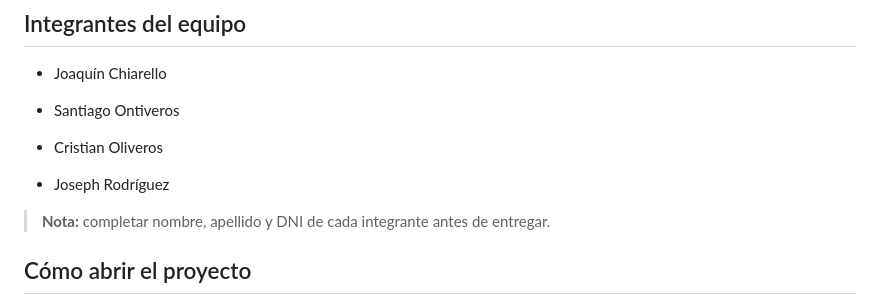
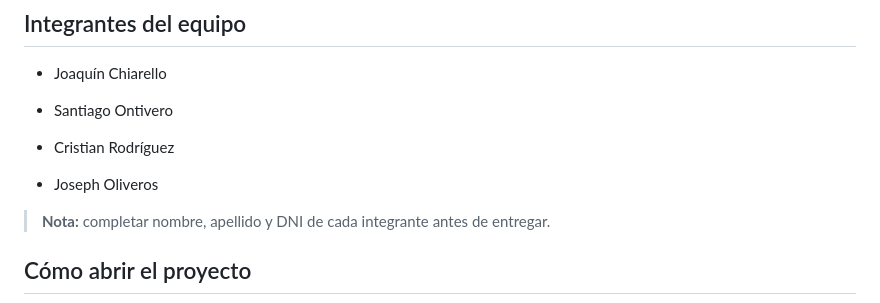
Before and after one commit to Joaquin120/REHACER_CHIARELLO_ONTIVEROS_OLIVEROS_RODRIGUEZ_PARCIAL_FRONTEND, a Markdown page: README.md, the part around the change. Rendered like a GitHub page.

Commit message:
Corrección apellidos en README.md

```diff
--- a/README.md
+++ b/README.md
@@ -11,11 +11,11 @@ Trabajo Práctico Integrador de la materia **Programación III** de la **UTN —
 
 - Joaquín Chiarello
 
-- Santiago Ontiveros
+- Santiago Ontivero
 
-- Cristian Oliveros
+- Cristian Rodríguez
 
-- Joseph Rodríguez
+- Joseph Oliveros
 
 
 > **Nota:** completar nombre, apellido y DNI de cada integrante antes de entregar.
```
